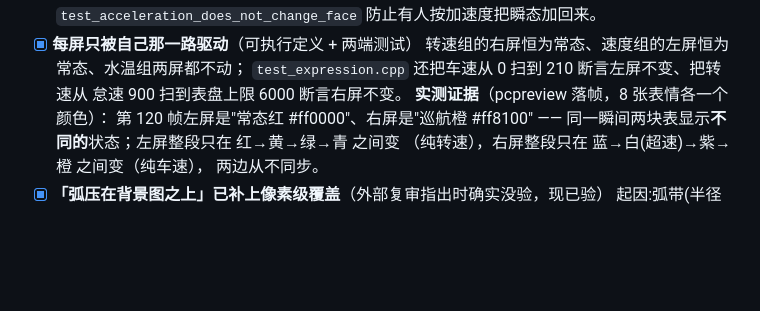
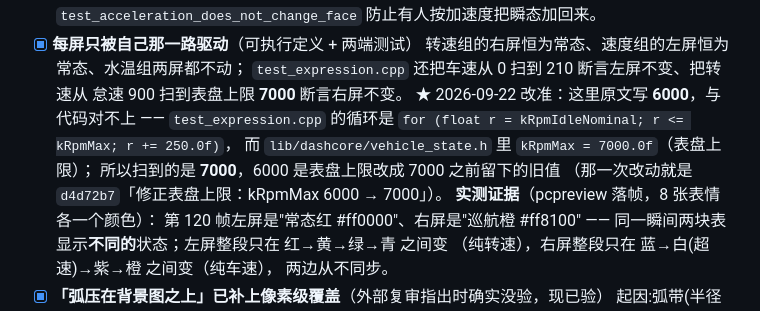
Before and after one commit to DDNaganami/Neru-s-206-dashboard, a Markdown page: ACCEPTANCE.md, the part around the change. GitHub-like rendering; blank space fills up the shorter version.

Commit message:
docs(acceptance): 转速扫描上限改准 —— 6000 → 7000（kRpmMax 的实际值）
`ACCEPTANCE.md`「每屏只被自己那一路驱动」那条里写"把转速从怠速 900 扫到表盘上限
**6000**"，与代码对不上：

· `test/test_dashcore/test_expression.cpp:149`：
  `for (float r = kRpmIdleNominal; r <= kRpmMax; r += 250.0f)` —— 扫的是 `kRpmMax`；
· `lib/dashcore/vehicle_state.h:33`：`static constexpr float kRpmMax = 7000.0f;`
· 旧值来源也查实了：`d4d72b7`「修正表盘上限：kRpmMax 6000 → 7000（原来那个 6000 是错的）」。

⇒ 改成 **7000**，并把依据（哪一行代码、哪个常量、哪次提交）一起写进去。
只改文档，未动代码。

```diff
--- a/ACCEPTANCE.md
+++ b/ACCEPTANCE.md
@@ -213,7 +213,12 @@
 - [x] **每屏只被自己那一路驱动**（可执行定义 + 两端测试）
       转速组的右屏恒为常态、速度组的左屏恒为常态、水温组两屏都不动；
       `test_expression.cpp` 还把车速从 0 扫到 210 断言左屏不变、把转速从
-      怠速 900 扫到表盘上限 6000 断言右屏不变。
+      怠速 900 扫到表盘上限 **7000** 断言右屏不变。
+      ★ 2026-09-22 改准：这里原文写 **6000**，与代码对不上 —— `test_expression.cpp`
+      的循环是 `for (float r = kRpmIdleNominal; r <= kRpmMax; r += 250.0f)`，
+      而 `lib/dashcore/vehicle_state.h` 里 `kRpmMax = 7000.0f`（表盘上限）；
+      所以扫到的是 **7000**，6000 是表盘上限改成 7000 之前留下的旧值
+      （那一次改动就是 `d4d72b7`「修正表盘上限：kRpmMax 6000 → 7000」）。
       **实测证据**（pcpreview 落帧，8 张表情各一个颜色）：
       第 120 帧左屏是"常态红 #ff0000"、右屏是"巡航橙 #ff8100" ——
       同一瞬间两块表显示**不同的**状态；左屏整段只在 红→黄→绿→青 之间变
```
